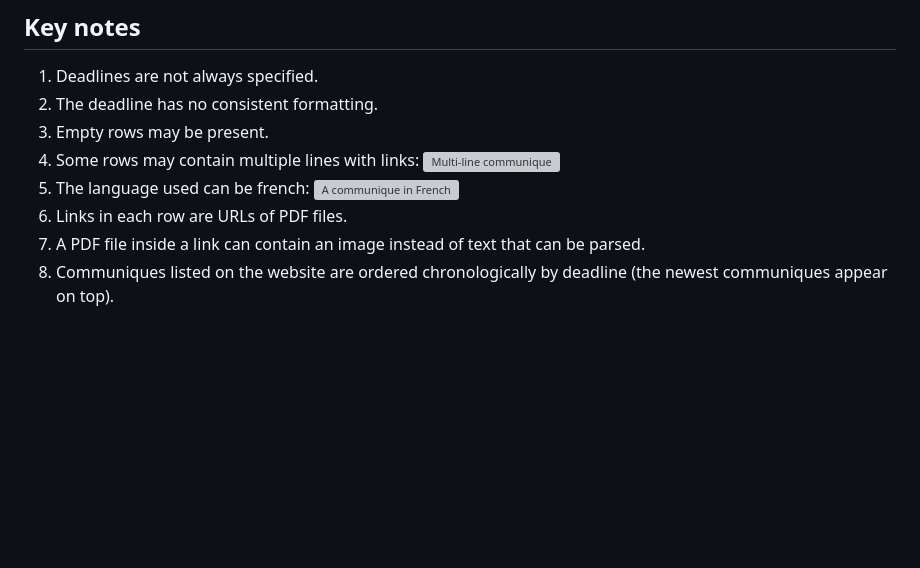
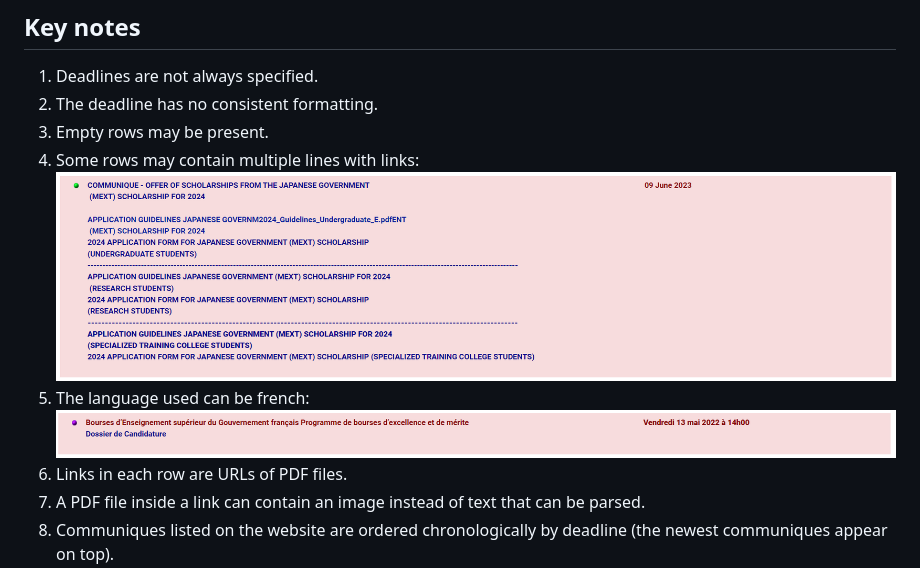
Before and after one commit to creme332/mauritius-scholarship-alert, a Markdown page: docs/SCRAPING_NOTES.md, the part around the change. Drawn GitHub-style; pictures changed too: assets/docs/french-communique.png (added), assets/docs/multiline-communique.png (added); blank space fills up the shorter version; grey boxes are pictures that could not be loaded.

Commit message:
add images

```diff
--- a/docs/SCRAPING_NOTES.md
+++ b/docs/SCRAPING_NOTES.md
@@ -18,9 +18,9 @@ The scholarship website can be simplified to a table in the following format:
 1. The deadline has no consistent formatting.
 2. Empty rows may be present.
 3. Some rows may contain multiple lines with links:
-    ![Multi-line communique](image.png)
+    ![Multi-line communique](assets/../../assets/docs/multiline-communique.png)
 4. The language used can be french:
-    ![A communique in French](image-1.png)
+    ![A communique in French](assets/../../assets/docs/french-communique.png)
 5. Links in each row are URLs of PDF files.
 6. A PDF file inside a link can contain an image instead of text that can be parsed.
 1. Communiques listed on the website are ordered chronologically by deadline (the newest communiques appear on top).
```
